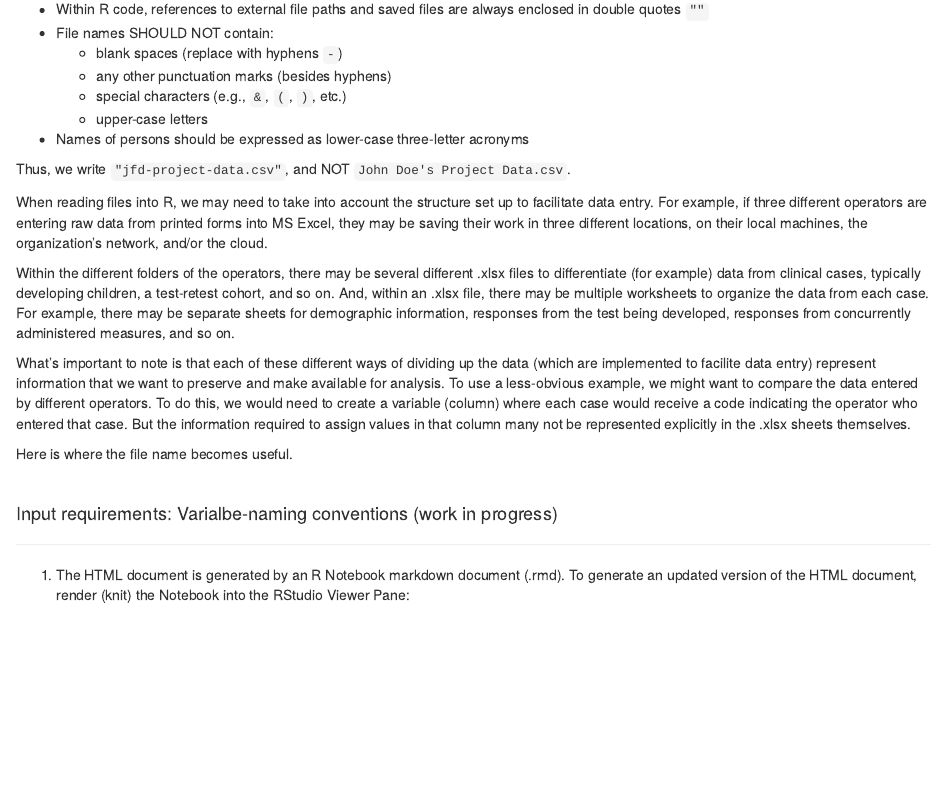
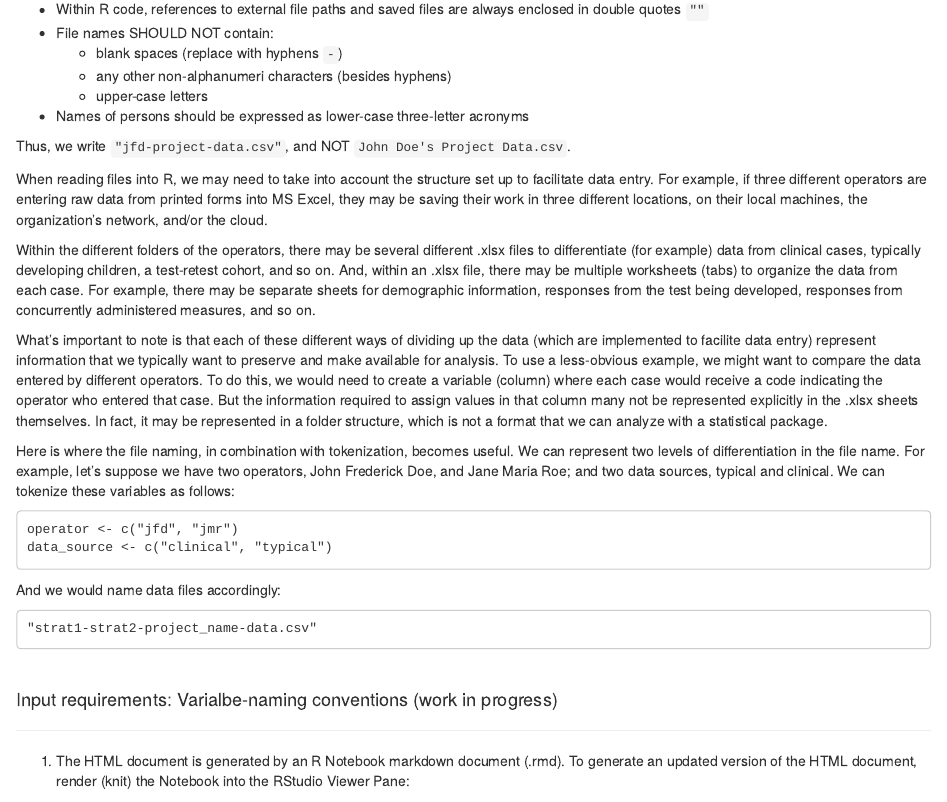
Before and after one commit to wpspublish-public/DSHerzberg-GENERAL, an R Markdown document (DOCUMENTATION/Data-management-best practices.Rmd): the page in a window 1100 px wide, from 2980 px down. Rendered offline with R 4.5, knitr and Pandoc, with nearby package versions.

Commit message:
continue developing file name protocols

````diff
--- a/DOCUMENTATION/Data-management-best practices.Rmd
+++ b/DOCUMENTATION/Data-management-best practices.Rmd
@@ -125,8 +125,7 @@ The robust data workflow requires standardization of the names of .csv and .xlsx
 * Within R code, references to external file paths and saved files are always enclosed in double quotes `""`
 * File names SHOULD NOT contain:
     + blank spaces (replace with hyphens `-`)
-    + any other punctuation marks (besides hyphens)
-    + special characters (e.g., `&`, `(`, `)`, etc.)
+    + any other non-alphanumeri characters (besides hyphens)
     + upper-case letters
 * Names of persons should be expressed as lower-case three-letter acronyms
 
@@ -134,11 +133,22 @@ Thus, we write `"jfd-project-data.csv"`, and NOT `John Doe's Project Data.csv`.
 
 When reading files into R, we may need to take into account the structure set up to facilitate data entry. For example, if three different operators are entering raw data from printed forms into MS Excel, they may be saving their work in three different locations, on their local machines, the organization's network, and/or the cloud.
 
-Within the different folders of the operators, there may be several different .xlsx files to differentiate (for example) data from clinical cases, typically developing children, a test-retest cohort, and so on. And, within an .xlsx file, there may be multiple worksheets to organize the data from each case. For example, there may be separate sheets for demographic information, responses from the test being developed, responses from concurrently administered measures, and so on.
+Within the different folders of the operators, there may be several different .xlsx files to differentiate (for example) data from clinical cases, typically developing children, a test-retest cohort, and so on. And, within an .xlsx file, there may be multiple worksheets (tabs) to organize the data from each case. For example, there may be separate sheets for demographic information, responses from the test being developed, responses from concurrently administered measures, and so on.
 
-What's important to note is that each of these different ways of dividing up the data (which are implemented to facilite data entry) represent information that we want to preserve and make available for analysis. To use a less-obvious example, we might want to compare the data entered by different operators. To do this, we would need to create a variable (column) where each case would receive a code indicating the operator who entered that case. But the information required to assign values in that column many not be represented explicitly in the .xlsx sheets themselves.
+What's important to note is that each of these different ways of dividing up the data (which are implemented to facilite data entry) represent information that we typically want to preserve and make available for analysis. To use a less-obvious example, we might want to compare the data entered by different operators. To do this, we would need to create a variable (column) where each case would receive a code indicating the operator who entered that case. But the information required to assign values in that column many not be represented explicitly in the .xlsx sheets themselves. In fact, it may be represented in a folder structure, which is not a format that we can analyze with a statistical package.
 
-Here is where the file name becomes useful.
+Here is where the file naming, in combination with tokenization, becomes useful. We can represent two levels of differentiation in the file name. For example, let's suppose we have two operators, John Frederick Doe, and Jane Maria Roe; and two data sources, typical and clinical. We can tokenize these variables as follows:
+
+```
+operator <- c("jfd", "jmr")
+data_source <- c("clinical", "typical")
+```
+
+And we would name data files accordingly:
+
+```
+"strat1-strat2-project_name-data.csv"
+```
 
 <br>
 
````
Also changed, not shown: DOCUMENTATION/Data-management-best-practices.html.
